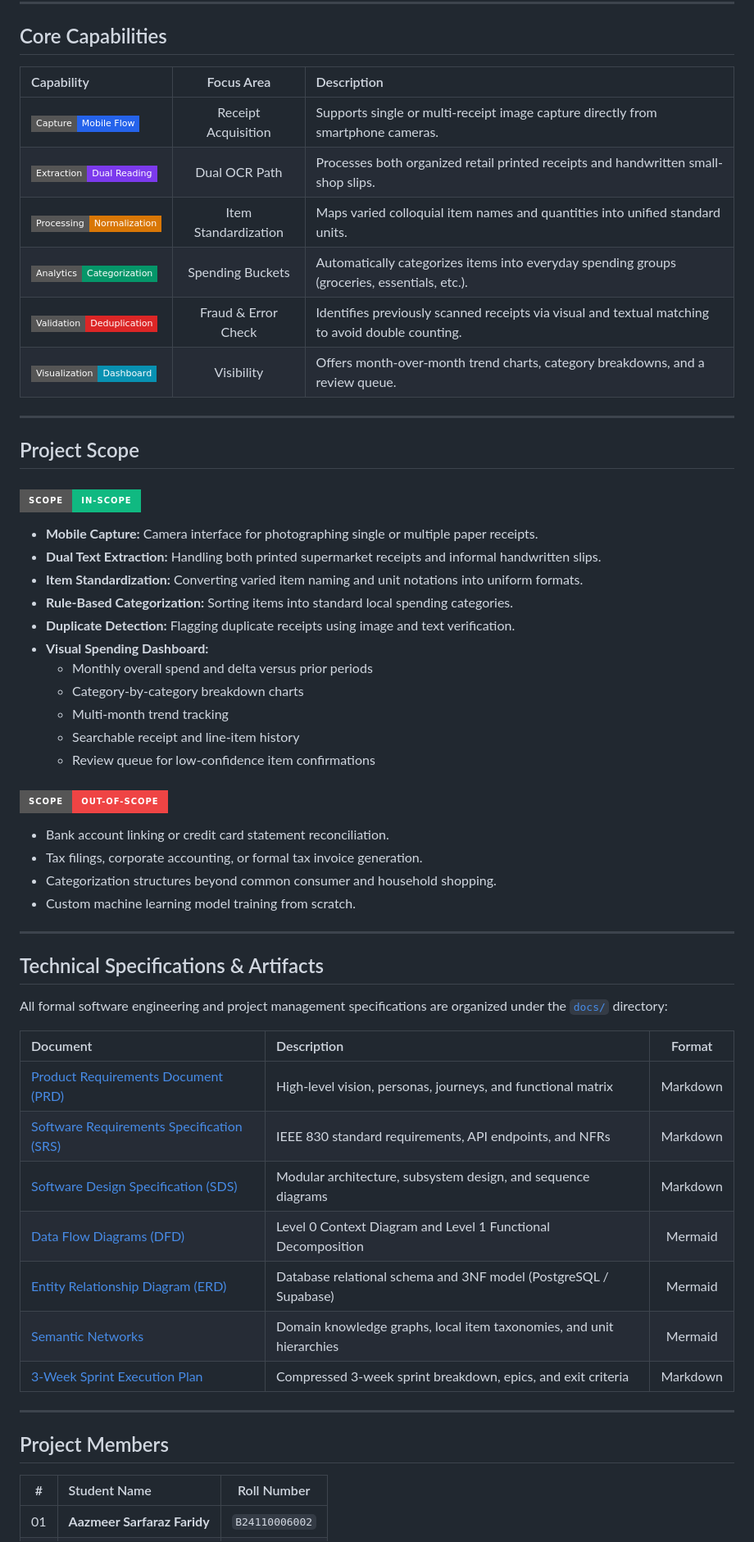
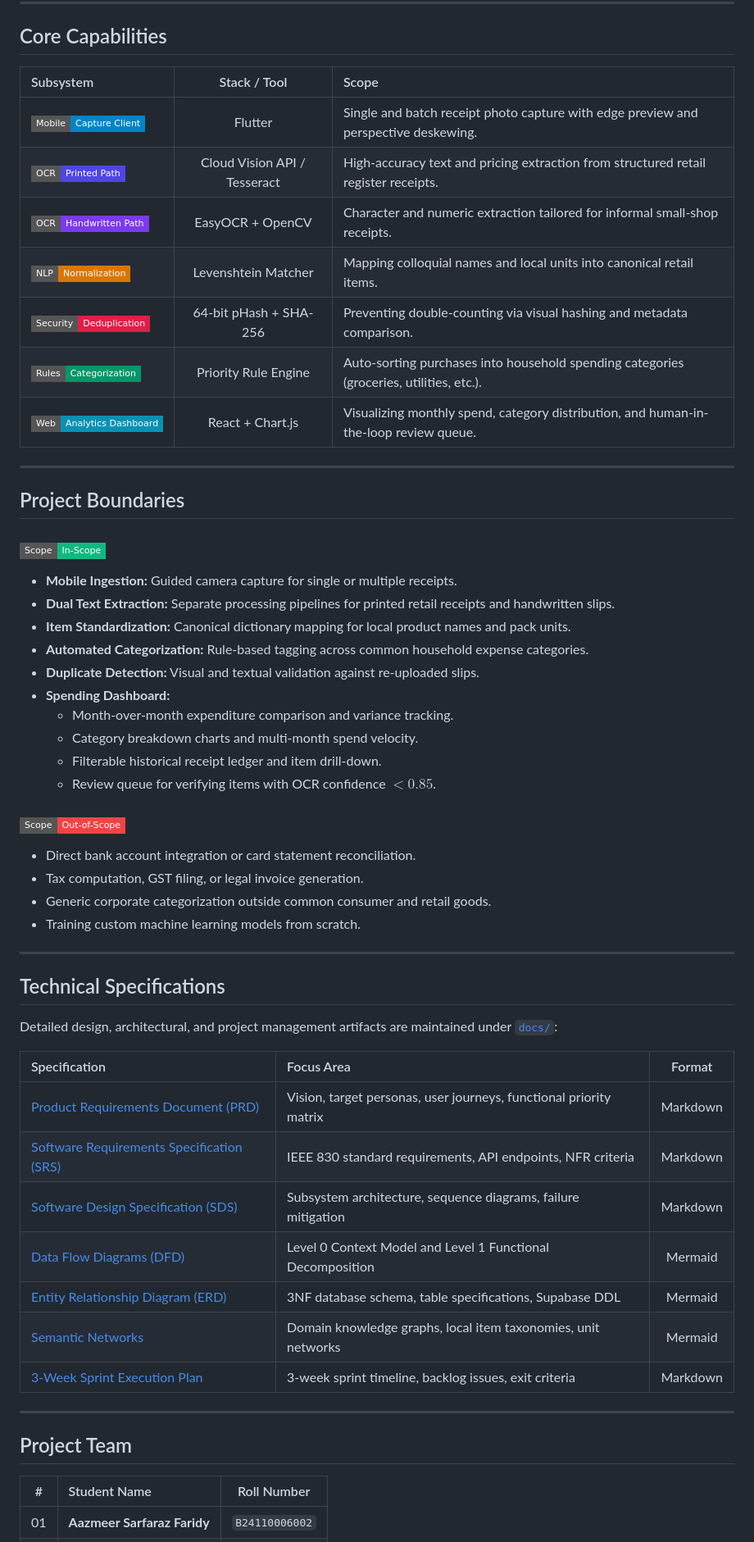
Before and after one commit to Asad101001/ReceiptLedger, a Markdown page: README.md, the part around one of its changes. Shown at 82% size. Rendered like a GitHub page; badges without logos.

Commit message:
docs: refine README with elegant styling, badges, and end-to-end workflow diagram

```diff
--- a/README.md
+++ b/README.md
@@ -21,59 +51,57 @@ Managing personal and household expenses is often complicated by a mix of paper
 
 ## Core Capabilities
 
-| Capability | Focus Area | Description |
+| Subsystem | Stack / Tool | Scope |
 |:---|:---:|:---|
-| ![Capture](https://img.shields.io/badge/Capture-Mobile%20Flow-2563EB?style=flat-square) | Receipt Acquisition | Supports single or multi-receipt image capture directly from smartphone cameras. |
-| ![Reading](https://img.shields.io/badge/Extraction-Dual%20Reading-7C3AED?style=flat-square) | Dual OCR Path | Processes both organized retail printed receipts and handwritten small-shop slips. |
-| ![Normalization](https://img.shields.io/badge/Processing-Normalization-D97706?style=flat-square) | Item Standardization | Maps varied colloquial item names and quantities into unified standard units. |
-| ![Categorization](https://img.shields.io/badge/Analytics-Categorization-059669?style=flat-square) | Spending Buckets | Automatically categorizes items into everyday spending groups (groceries, essentials, etc.). |
-| ![Deduplication](https://img.shields.io/badge/Validation-Deduplication-DC2626?style=flat-square) | Fraud & Error Check | Identifies previously scanned receipts via visual and textual matching to avoid double counting. |
-| ![Dashboard](https://img.shields.io/badge/Visualization-Dashboard-0891B2?style=flat-square) | Visibility | Offers month-over-month trend charts, category breakdowns, and a review queue. |
+| ![Mobile](https://img.shields.io/badge/Mobile-Capture%20Client-0284C7?style=flat-square&logo=flutter&logoColor=white) | Flutter | Single and batch receipt photo capture with edge preview and perspective deskewing. |
+| ![Printed OCR](https://img.shields.io/badge/OCR-Printed%20Path-4F46E5?style=flat-square&logo=googlecloud&logoColor=white) | Cloud Vision API / Tesseract | High-accuracy text and pricing extraction from structured retail register receipts. |
+| ![Handwritten OCR](https://img.shields.io/badge/OCR-Handwritten%20Path-7C3AED?style=flat-square&logo=python&logoColor=white) | EasyOCR + OpenCV | Character and numeric extraction tailored for informal small-shop receipts. |
+| ![Normalization](https://img.shields.io/badge/NLP-Normalization-D97706?style=flat-square) | Levenshtein Matcher | Mapping colloquial names and local units into canonical retail items. |
+| ![Deduplication](https://img.shields.io/badge/Security-Deduplication-E11D48?style=flat-square) | 64-bit pHash + SHA-256 | Preventing double-counting via visual hashing and metadata comparison. |
+| ![Categorization](https://img.shields.io/badge/Rules-Categorization-059669?style=flat-square) | Priority Rule Engine | Auto-sorting purchases into household spending categories (groceries, utilities, etc.). |
+| ![Dashboard](https://img.shields.io/badge/Web-Analytics%20Dashboard-0891B2?style=flat-square&logo=react&logoColor=white) | React + Chart.js | Visualizing monthly spend, category distribution, and human-in-the-loop review queue. |
 
 ---
 
-## Project Scope
+## Project Boundaries
 
-### ![In Scope](https://img.shields.io/badge/Scope-In--Scope-10B981?style=for-the-badge)
+### ![In Scope](https://img.shields.io/badge/Scope-In--Scope-10B981?style=flat-square)
+* **Mobile Ingestion:** Guided camera capture for single or multiple receipts.
+* **Dual Text Extraction:** Separate processing pipelines for printed retail receipts and handwritten slips.
+* **Item Standardization:** Canonical dictionary mapping for local product names and pack units.
+* **Automated Categorization:** Rule-based tagging across common household expense categories.
+* **Duplicate Detection:** Visual and textual validation against re-uploaded slips.
+* **Spending Dashboard:**
+  * Month-over-month expenditure comparison and variance tracking.
+  * Category breakdown charts and multi-month spend velocity.
+  * Filterable historical receipt ledger and item drill-down.
+  * Review queue for verifying items with OCR confidence $< 0.85$.
 
-- **Mobile Capture:** Camera interface for photographing single or multiple paper receipts.
-- **Dual Text Extraction:** Handling both printed supermarket receipts and informal handwritten slips.
-- **Item Standardization:** Converting varied item naming and unit notations into uniform formats.
-- **Rule-Based Categorization:** Sorting items into standard local spending categories.
-- **Duplicate Detection:** Flagging duplicate receipts using image and text verification.
-- **Visual Spending Dashboard:**
-  - Monthly overall spend and delta versus prior periods
-  - Category-by-category breakdown charts
-  - Multi-month trend tracking
-  - Searchable receipt and line-item history
-  - Review queue for low-confidence item confirmations
-
-### ![Out of Scope](https://img.shields.io/badge/Scope-Out--of--Scope-EF4444?style=for-the-badge)
-
-- Bank account linking or credit card statement reconciliation.
-- Tax filings, corporate accounting, or formal tax invoice generation.
-- Categorization structures beyond common consumer and household shopping.
-- Custom machine learning model training from scratch.
+### ![Out of Scope](https://img.shields.io/badge/Scope-Out--of--Scope-EF4444?style=flat-square)
+* Direct bank account integration or card statement reconciliation.
+* Tax computation, GST filing, or legal invoice generation.
+* Generic corporate categorization outside common consumer and retail goods.
+* Training custom machine learning models from scratch.
 
 ---
 
-## Technical Specifications & Artifacts
+## Technical Specifications
 
-All formal software engineering and project management specifications are organized under the [`docs/`](docs/) directory:
+Detailed design, architectural, and project management artifacts are maintained under [`docs/`](docs/):
 
-| Document | Description | Format |
+| Specification | Focus Area | Format |
 |:---|:---|:---:|
-| [Product Requirements Document (PRD)](docs/specifications/01_PRD.md) | High-level vision, personas, journeys, and functional matrix | Markdown |
-| [Software Requirements Specification (SRS)](docs/specifications/02_SRS.md) | IEEE 830 standard requirements, API endpoints, and NFRs | Markdown |
-| [Software Design Specification (SDS)](docs/specifications/03_SDS.md) | Modular architecture, subsystem design, and sequence diagrams | Markdown |
-| [Data Flow Diagrams (DFD)](docs/specifications/04_DFD.md) | Level 0 Context Diagram and Level 1 Functional Decomposition | Mermaid |
-| [Entity Relationship Diagram (ERD)](docs/specifications/05_ERD.md) | Database relational schema and 3NF model (PostgreSQL / Supabase) | Mermaid |
-| [Semantic Networks](docs/specifications/06_SEMANTIC_NETS.md) | Domain knowledge graphs, local item taxonomies, and unit hierarchies | Mermaid |
-| [3-Week Sprint Execution Plan](docs/specifications/07_SPRINT_PLAN_3WEEKS.md) | Compressed 3-week sprint breakdown, epics, and exit criteria | Markdown |
+| [Product Requirements Document (PRD)](docs/specifications/01_PRD.md) | Vision, target personas, user journeys, functional priority matrix | Markdown |
+| [Software Requirements Specification (SRS)](docs/specifications/02_SRS.md) | IEEE 830 standard requirements, API endpoints, NFR criteria | Markdown |
+| [Software Design Specification (SDS)](docs/specifications/03_SDS.md) | Subsystem architecture, sequence diagrams, failure mitigation | Markdown |
+| [Data Flow Diagrams (DFD)](docs/specifications/04_DFD.md) | Level 0 Context Model and Level 1 Functional Decomposition | Mermaid |
+| [Entity Relationship Diagram (ERD)](docs/specifications/05_ERD.md) | 3NF database schema, table specifications, Supabase DDL | Mermaid |
+| [Semantic Networks](docs/specifications/06_SEMANTIC_NETS.md) | Domain knowledge graphs, local item taxonomies, unit networks | Mermaid |
+| [3-Week Sprint Execution Plan](docs/specifications/07_SPRINT_PLAN_3WEEKS.md) | 3-week sprint timeline, backlog issues, exit criteria | Markdown |
 
 ---
 
-## Project Members
+## Project Team
 
 | # | Student Name | Roll Number |
 |:---:|:---|:---:|
```
Also changed, not shown: other parts of README.md (+40 -10 lines).
